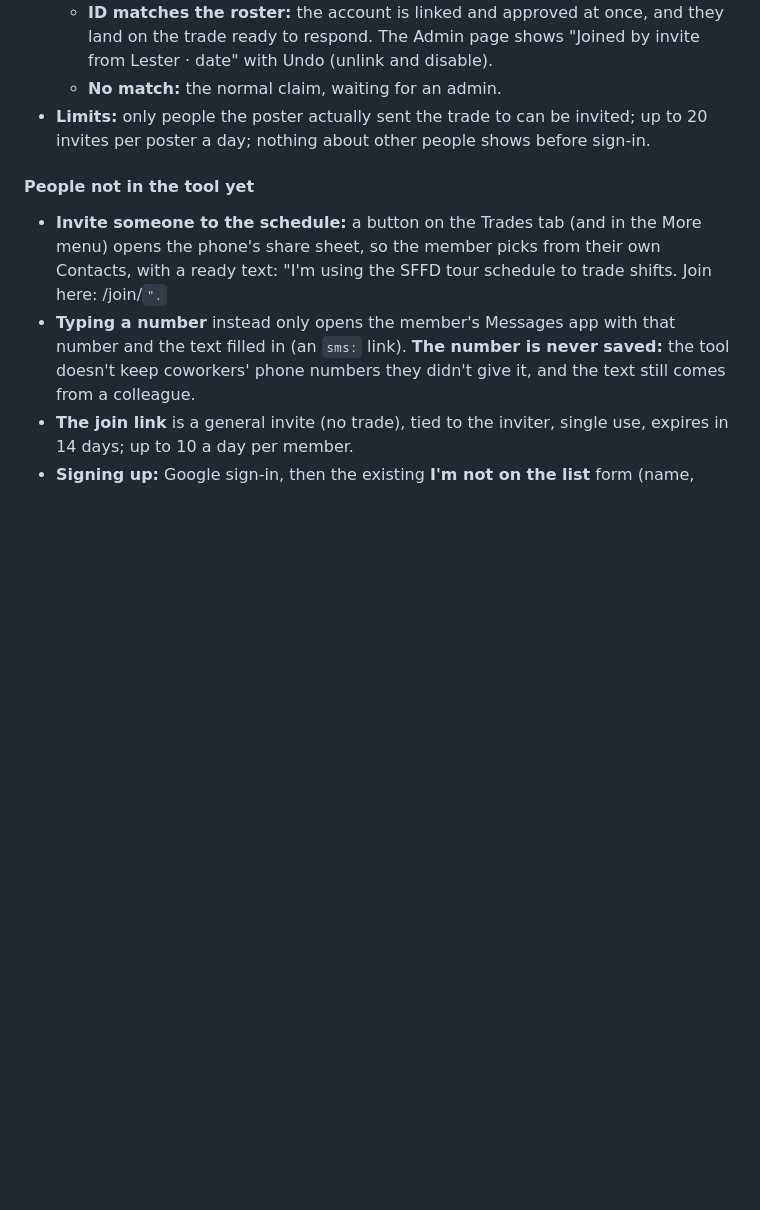
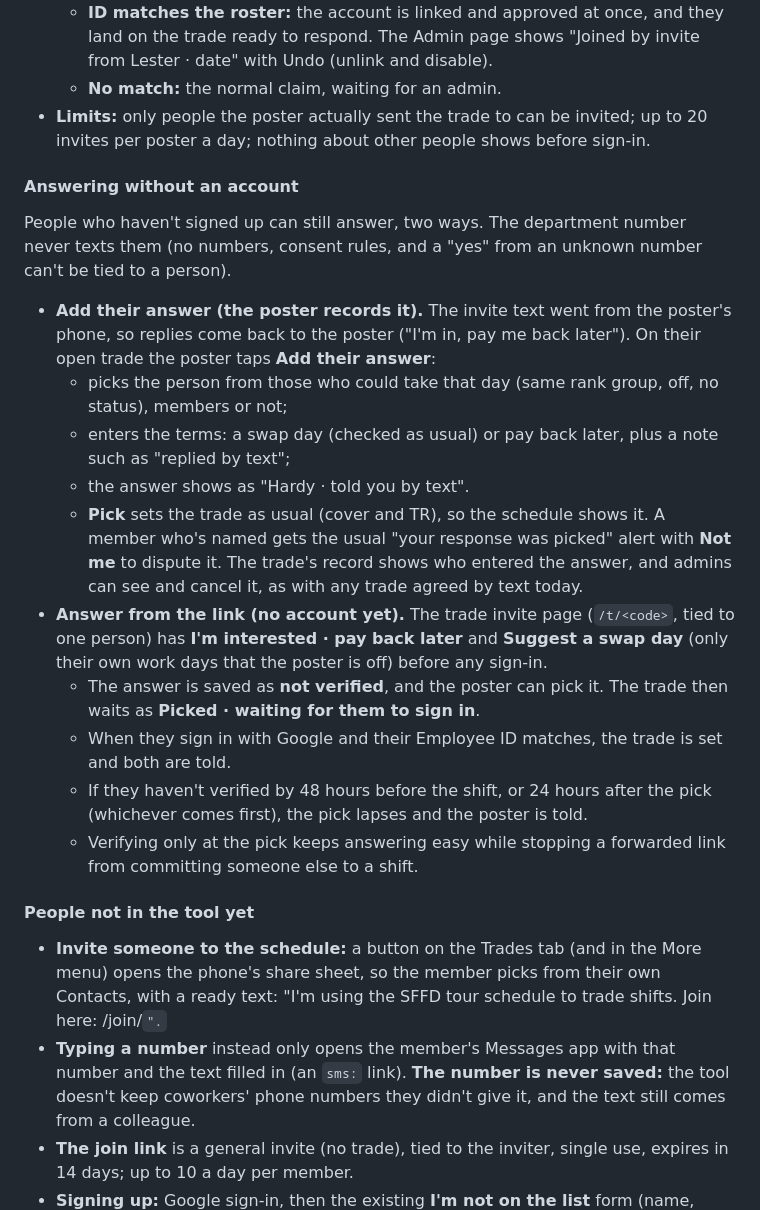
Before and after one commit to down-low/projects, a Markdown page: RELEASES.md, the part around the change. Rendered like a GitHub page; blank space fills up the shorter version.

Commit message:
Launch plan: answering a trade without an account
Two ways, neither texting from the department number: the poster
records an answer that came back to their own phone (Add their
answer), or the person taps their answer on the trade invite link
before signing in; that answer stays unverified, and a pick on it
waits until they sign in with a matching Employee ID (or lapses).
RELEASES.md, FIREBASE_PLAN.md (recordAnswer, answerFromInvite,
pending picks, lapsePendingPicks) and README.md.

Co-Authored-By: Claude Opus 5.5 <noreply@anthropic.com>
Claude-Session: https://claude.ai/code/session_01UDCmxdzKB8SF4jQV4TJc4d

```diff
--- a/RELEASES.md
+++ b/RELEASES.md
@@ -76,6 +76,20 @@ A trade can go to someone who isn't on the tool yet. That's the best way for it
   - **No match:** the normal claim, waiting for an admin.
 - **Limits:** only people the poster actually sent the trade to can be invited; up to 20 invites per poster a day; nothing about other people shows before sign-in.
 
+#### Answering without an account
+People who haven't signed up can still answer, two ways. The department number never texts them (no numbers, consent rules, and a "yes" from an unknown number can't be tied to a person).
+
+- **Add their answer (the poster records it).** The invite text went from the poster's phone, so replies come back to the poster ("I'm in, pay me back later"). On their open trade the poster taps **Add their answer**:
+  - picks the person from those who could take that day (same rank group, off, no status), members or not;
+  - enters the terms: a swap day (checked as usual) or pay back later, plus a note such as "replied by text";
+  - the answer shows as "Hardy · told you by text".
+  - **Pick** sets the trade as usual (cover and TR), so the schedule shows it. A member who's named gets the usual "your response was picked" alert with **Not me** to dispute it. The trade's record shows who entered the answer, and admins can see and cancel it, as with any trade agreed by text today.
+- **Answer from the link (no account yet).** The trade invite page (`/t/<code>`, tied to one person) has **I'm interested · pay back later** and **Suggest a swap day** (only their own work days that the poster is off) before any sign-in.
+  - The answer is saved as **not verified**, and the poster can pick it. The trade then waits as **Picked · waiting for them to sign in**.
+  - When they sign in with Google and their Employee ID matches, the trade is set and both are told.
+  - If they haven't verified by 48 hours before the shift, or 24 hours after the pick (whichever comes first), the pick lapses and the poster is told.
+  - Verifying only at the pick keeps answering easy while stopping a forwarded link from committing someone else to a shift.
+
 #### People not in the tool yet
 - **Invite someone to the schedule:** a button on the Trades tab (and in the More menu) opens the phone's share sheet, so the member picks from their own Contacts, with a ready text: "I'm using the SFFD tour schedule to trade shifts. Join here: <host>/join/<code>".
 - **Typing a number** instead only opens the member's Messages app with that number and the text filled in (an `sms:` link). **The number is never saved:** the tool doesn't keep coworkers' phone numbers they didn't give it, and the text still comes from a colleague.
```
Also changed, not shown: FIREBASE_PLAN.md (+6 -1 lines), 1 other file.
